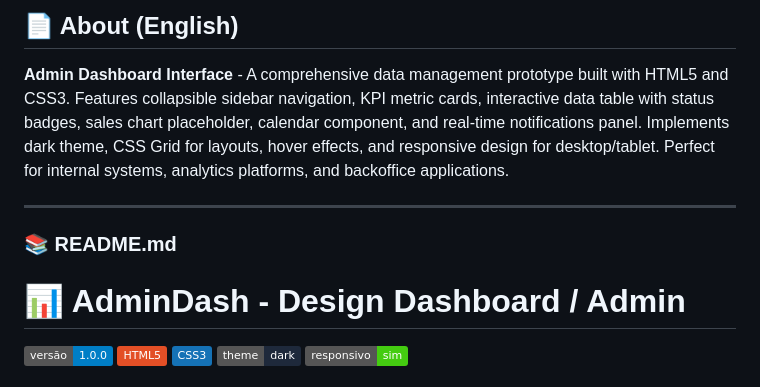
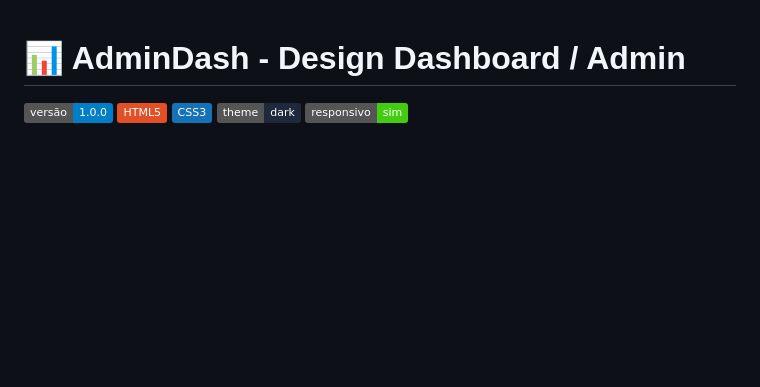
Before and after one commit to Daniel-Gehlen/site-design-dashboard-admin, a Markdown page: README.md, the part around the change. Drawn GitHub-style; badges without logos; blank space fills up the shorter version.

Commit message:
Remove About section from README
Removed the About section and some README content.

```diff
--- a/README.md
+++ b/README.md
@@ -1,11 +1,3 @@
-## 📄 About (English)
-**Admin Dashboard Interface** - A comprehensive data management prototype built with HTML5 and CSS3. Features collapsible sidebar navigation, KPI metric cards, interactive data table with status badges, sales chart placeholder, calendar component, and real-time notifications panel. Implements dark theme, CSS Grid for layouts, hover effects, and responsive design for desktop/tablet. Perfect for internal systems, analytics platforms, and backoffice applications.
-
----
-
-### 📚 README.md
-
-
 # 📊 AdminDash - Design Dashboard / Admin
 
 ![Versão](https://img.shields.io/badge/versão-1.0.0-blue)
```
